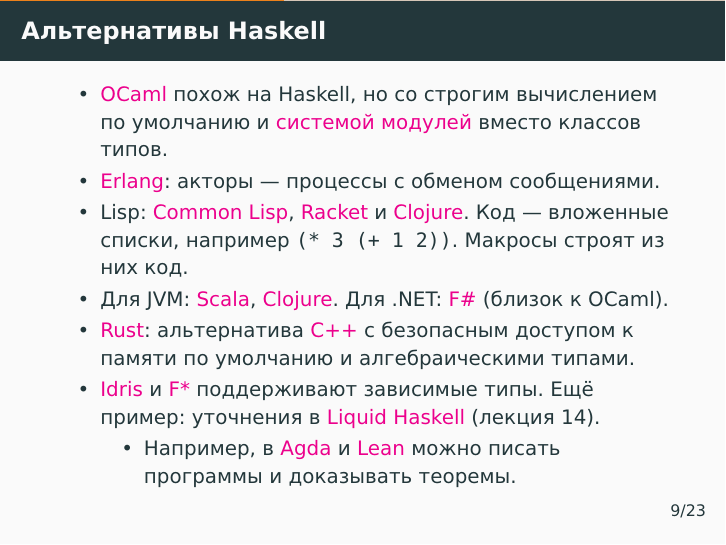
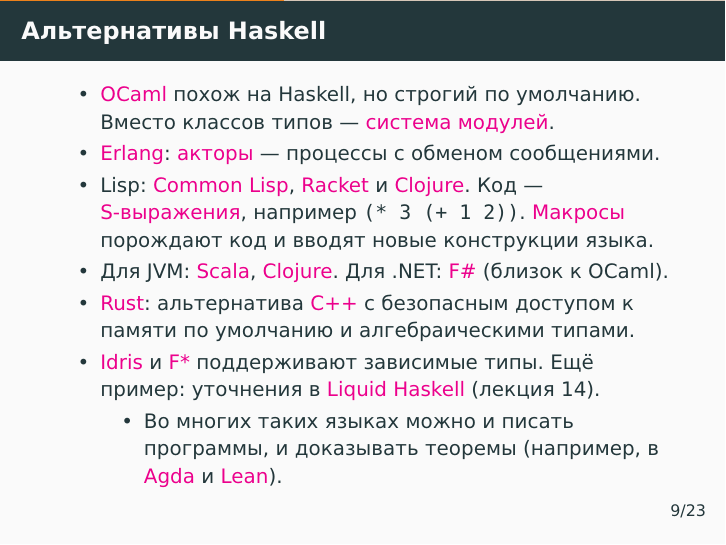
Before and after one commit to alexeyr/miet-haskell-course, LaTeX slides (lecture17_final.tex): page 15 of 48. The pictures show the PDF file lecture17_final.pdf that the author committed with the source.

Commit message:
Clarify language comparisons and link Lisp macros and the actor model

```diff
--- a/lecture17_final.tex
+++ b/lecture17_final.tex
@@ -138,9 +138,9 @@
   \small
   \begin{itemize}
     \setlength{\itemsep}{0pt}
-    \item \href{https://ocaml.org/}{OCaml} похож на Haskell, но со строгим вычислением по умолчанию и \href{https://ocaml.org/manual/5.3/moduleexamples.html}{системой модулей} вместо классов типов.
-    \item \href{https://www.erlang.org/}{Erlang}: акторы — процессы с обменом сообщениями.
-    \item Lisp: \href{https://lisp-lang.org/}{Common Lisp}, \href{https://racket-lang.org/}{Racket} и \href{https://clojure.org/}{Clojure}. Код — вложенные списки, например \texttt{(* 3 (+ 1 2))}. Макросы строят из них код.
+    \item \href{https://ocaml.org/}{OCaml} похож на Haskell, но строгий по умолчанию. Вместо классов типов — \href{https://ocaml.org/manual/5.3/moduleexamples.html}{система модулей}.
+    \item \href{https://www.erlang.org/}{Erlang}: \href{https://en.wikipedia.org/wiki/Actor_model}{акторы} — процессы с обменом сообщениями.
+    \item Lisp: \href{https://lisp-lang.org/}{Common Lisp}, \href{https://racket-lang.org/}{Racket} и \href{https://clojure.org/}{Clojure}. Код — \href{https://en.wikipedia.org/wiki/S-expression}{S-выражения}, например \texttt{(* 3 (+ 1 2))}. \href{https://gigamonkeys.com/book/macros-defining-your-own.html}{Макросы} порождают код и вводят новые конструкции языка.
           \pause
     \item Для JVM: \href{https://www.scala-lang.org/}{Scala}, \href{https://clojure.org/}{Clojure}. Для .NET: \href{https://fsharp.org/}{F\#} (близок к OCaml).
           \pause
@@ -148,7 +148,7 @@
           \pause
     \item \href{https://idris-lang.org/}{Idris} и \href{https://fstar-lang.org/}{F*} поддерживают зависимые типы. Ещё пример: уточнения в \href{https://ucsd-progsys.github.io/liquidhaskell/}{Liquid Haskell} (лекция~14).
           \begin{itemize}
-            \item Например, в \href{https://agda.readthedocs.io/en/latest/getting-started/what-is-agda.html}{Agda} и \href{https://lean-lang.org/}{Lean} можно писать программы и доказывать теоремы.
+            \item Во многих таких языках можно и писать программы, и доказывать теоремы (например, в \href{https://agda.readthedocs.io/en/latest/getting-started/what-is-agda.html}{Agda} и \href{https://lean-lang.org/}{Lean}).
           \end{itemize}
   \end{itemize}
 \end{frame}
```
Also changed, not shown: lecture17_final.pdf.
